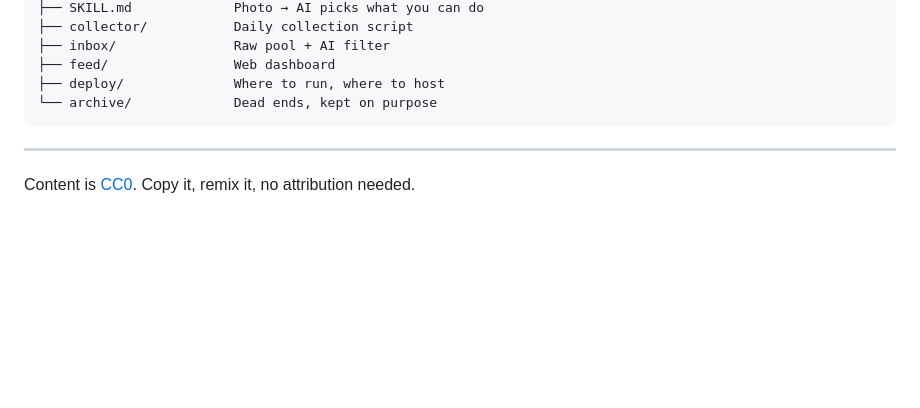
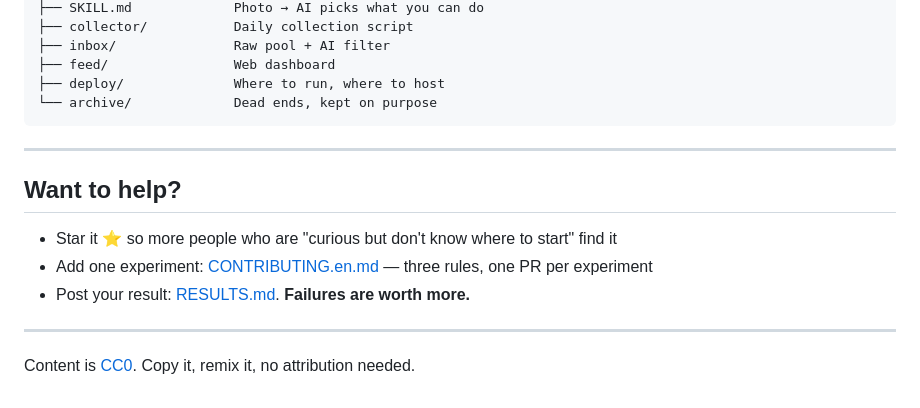
Before and after one commit to dongsheng123132/personal-science, a Markdown page: README.en.md, the part around the change. GitHub-like rendering; blank space fills up the shorter version.

```diff
--- a/README.en.md
+++ b/README.en.md
@@ -256,4 +256,12 @@ If something looks exciting but feels dangerous, don't do it. Open an issue firs
 
 ---
 
+## Want to help?
+
+- Star it ⭐ so more people who are "curious but don't know where to start" find it
+- Add one experiment: [CONTRIBUTING.en.md](CONTRIBUTING.en.md) — three rules, one PR per experiment
+- Post your result: [RESULTS.md](RESULTS.md). **Failures are worth more.**
+
+---
+
 Content is [CC0](https://creativecommons.org/publicdomain/zero/1.0/). Copy it, remix it, no attribution needed.
```
Also changed, not shown: README.md (+9 -1 lines).
